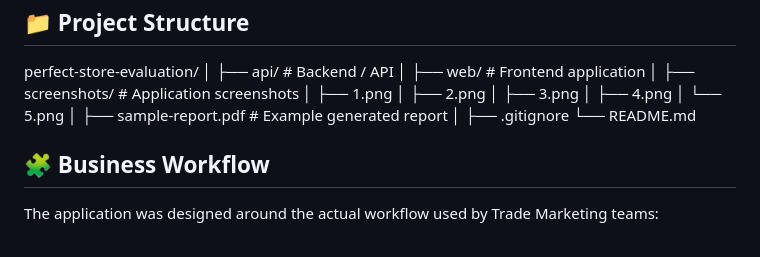
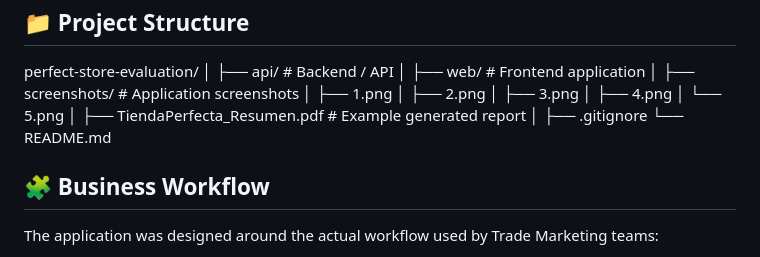
Before and after one commit to bryan-o-orellana/Tienda-Perfecta, a Markdown page: README.md, the part around the change. Drawn GitHub-style.

```diff
--- a/README.md
+++ b/README.md
@@ -161,7 +161,7 @@ perfect-store-evaluation/
 │   ├── 4.png
 │   └── 5.png
 │
-├── sample-report.pdf       # Example generated report
+├── TiendaPerfecta_Resumen.pdf       # Example generated report
 │
 ├── .gitignore
 └── README.md
```
